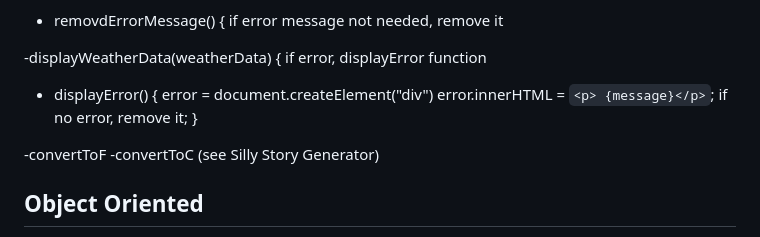
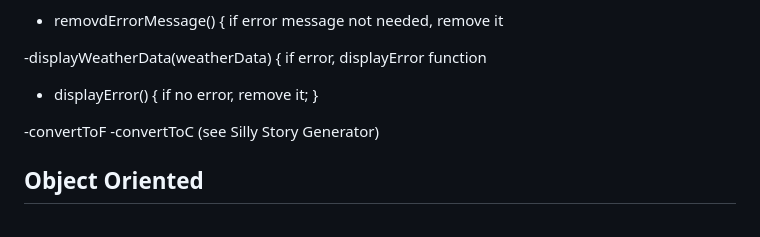
Before and after one commit to JTSTAM02/weather-app, a Markdown page: pseudocode.md, the part around the change. Drawn GitHub-style.

```diff
--- a/pseudocode.md
+++ b/pseudocode.md
@@ -71,8 +71,6 @@
 
 
    - displayError() {
-      error = document.createElement("div")
-      error.innerHTML = `<p> {message}</p>`;
       if no error, remove it;
      }
 
```
